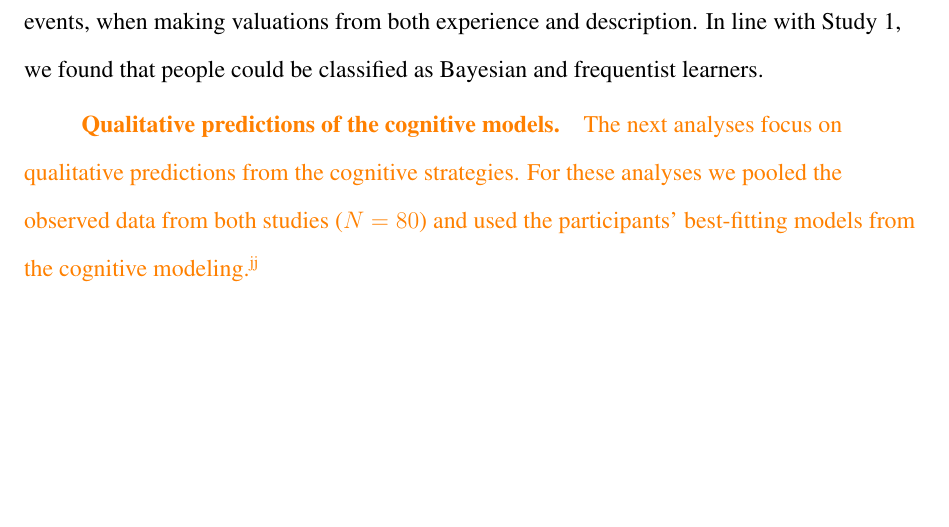
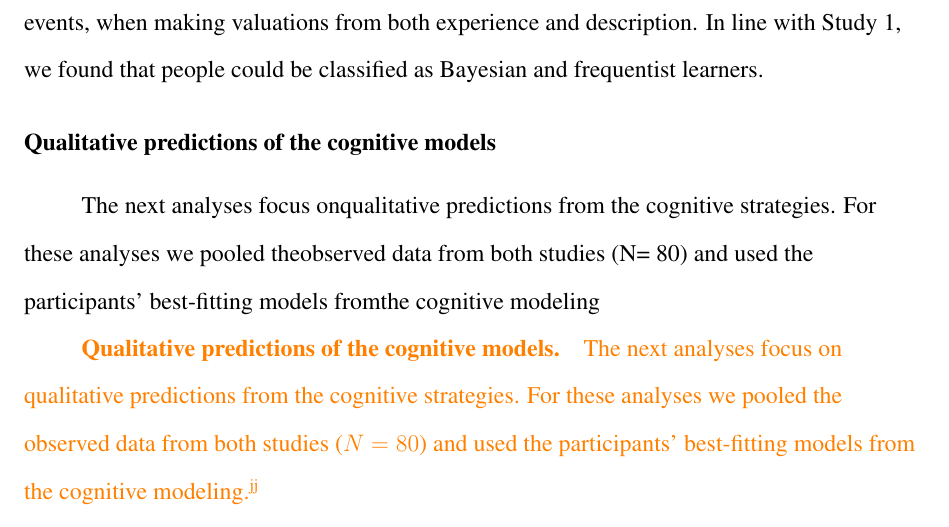
Before and after one commit to JanaJarecki/The-influence-of-sample-size-on-preferences-from-experience, a LaTeX paper (R2_manuscript.tex): part of page 23 of 33, cut so that both start at the same text, the shorter picture padded with empty space. Compiled offline with pdfLaTeX.

Commit message:
Update on Overleaf.

```diff
--- a/R2_manuscript.tex
+++ b/R2_manuscript.tex
@@ -369,6 +369,9 @@ All analyses were conducted in the statistical programming environment R, models
 \subsection{Discussion of Study 2}
 Study 2 tested whether the results of Study 1 are generalizable to typical sampling paradigms where people have to learn the outcome values from experience. The results of Studies 1 and 2 are remarkably similar: Participants behaved as if they overweighted rare events, when making valuations from both experience and description. In line with Study 1, we found that people could be classified as Bayesian and frequentist learners.
 
+\subsection{Qualitative predictions of the cognitive models}
+The next analyses focus onqualitative predictions from the cognitive strategies. For these analyses we pooled theobserved data from both studies (N= 80) and used the participants’ best-fitting models fromthe cognitive modeling
+
 \input{analyses/reports/results_evaluation-by-prior}
 
 \section{General Discussion}
```
